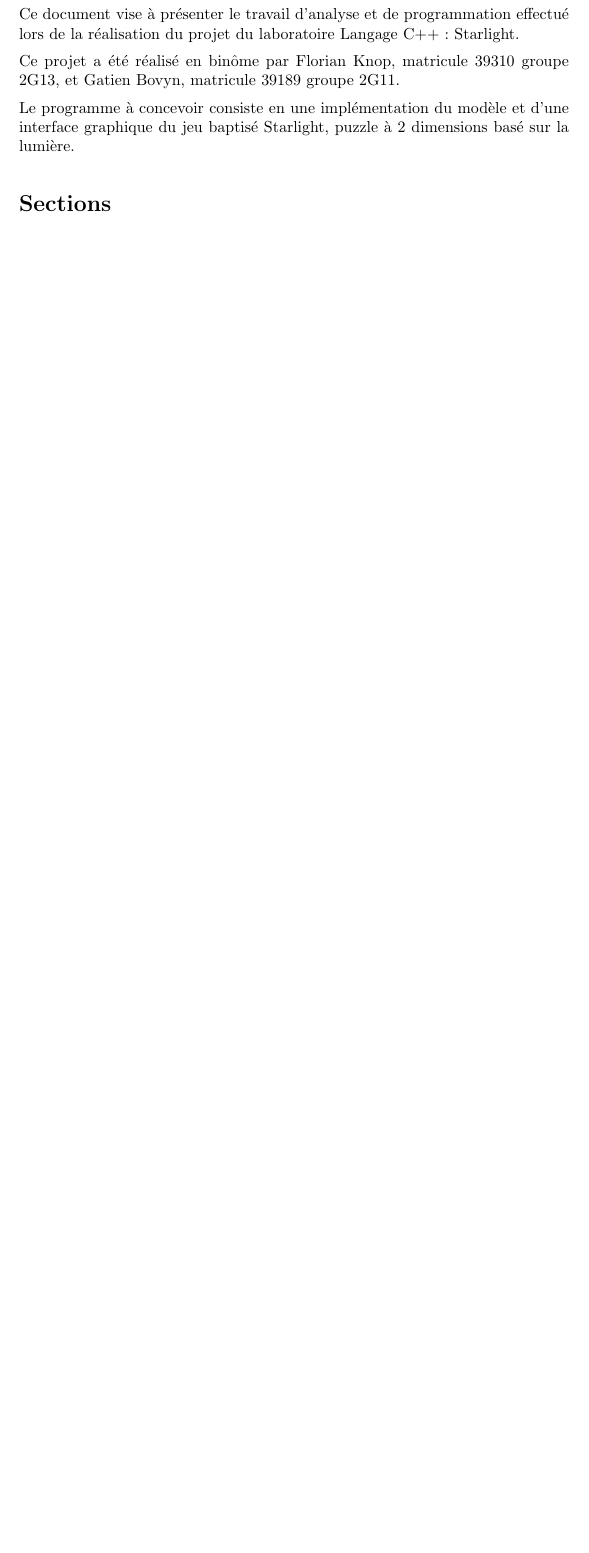
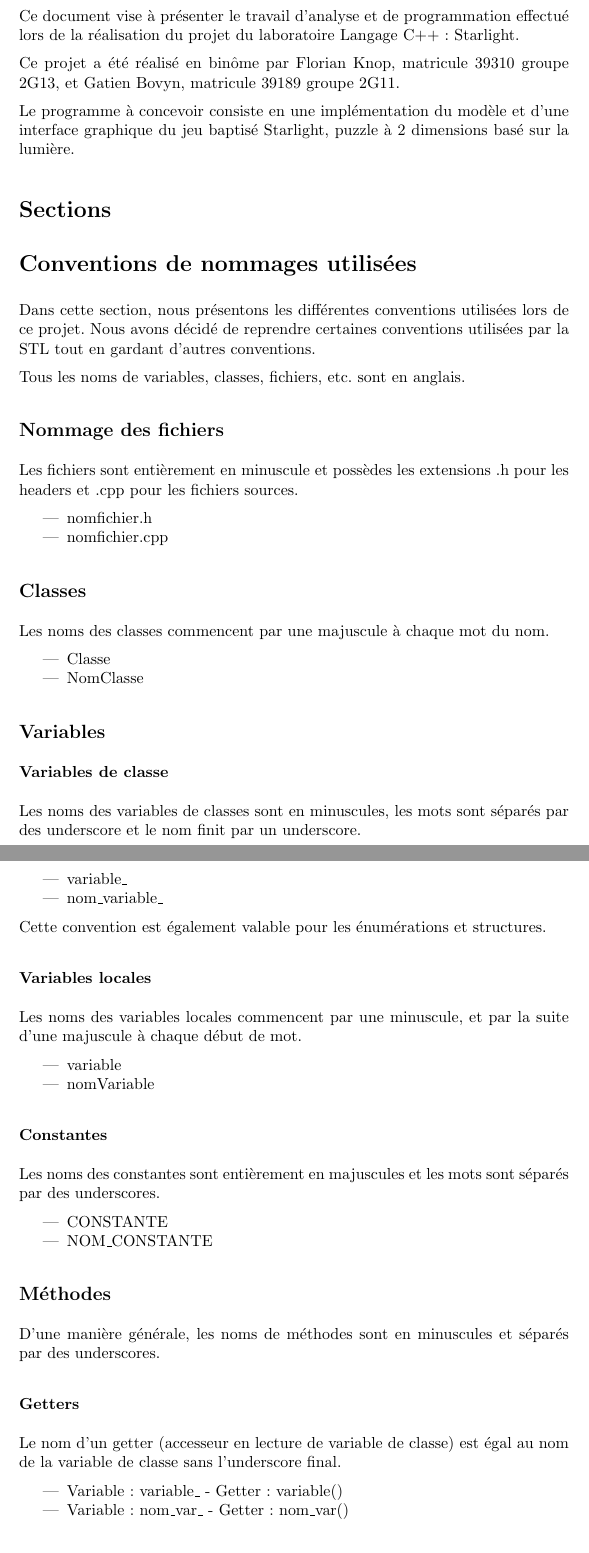
Before and after one commit to fknop/starlight, a LaTeX document (rapport/rapport.tex): part of page 3 of 7 before the commit and two parts of pages 3 and 4 of 8 after it, the two joined at a grey line, cut so that both start at the same text, the shorter picture padded with empty space. Compiled offline with pdfLaTeX.

Commit message:
Add naming convention to rapport.tex

```diff
--- a/rapport/rapport.tex
+++ b/rapport/rapport.tex
@@ -40,3 +40,83 @@ graphique du jeu baptisé Starlight, puzzle à 2 dimensions basé sur la lumièr
 
 
 \section{Sections}
+
+\section{Conventions de nommages utilisées}
+
+Dans cette section, nous présentons les différentes conventions
+utilisées lors de ce projet. Nous avons décidé de reprendre certaines
+conventions utilisées par la STL tout en gardant d'autres conventions.
+
+Tous les noms de variables, classes, fichiers, etc. sont en anglais.
+
+\subsection{Nommage des fichiers}
+
+Les fichiers sont entièrement en minuscule et possèdes les extensions .h
+pour les headers et .cpp pour les fichiers sources.
+
+\begin{itemize}
+	\item nomfichier.h
+	\item nomfichier.cpp
+\end{itemize}
+
+\subsection{Classes}
+
+Les noms des classes commencent par une majuscule à chaque mot du nom.
+
+\begin{itemize}
+	\item Classe
+	\item NomClasse
+\end{itemize}
+
+
+\subsection{Variables}
+
+\subsubsection{Variables de classe}
+
+Les noms des variables de classes sont en minuscules, les mots sont
+séparés par des underscore et le nom finit par un underscore.
+
+\begin{itemize}
+	\item variable\_
+	\item nom\_variable\_
+\end{itemize}
+
+Cette convention est également valable pour les énumérations et structures.
+
+\subsubsection{Variables locales}
+
+Les noms des variables locales commencent par une minuscule, et par
+la suite d'une majuscule à chaque début de mot.
+
+\begin{itemize}
+	\item variable
+	\item nomVariable
+\end{itemize}
+
+\subsubsection{Constantes}
+
+Les noms des constantes sont entièrement en majuscules et les mots sont
+séparés par des underscores.
+
+\begin{itemize}
+	\item CONSTANTE
+	\item NOM\_CONSTANTE
+\end{itemize}
+
+\subsection{Méthodes}
+
+D'une manière générale, les noms de méthodes sont en minuscules et
+séparés par des underscores.
+
+\subsubsection{Getters}
+
+Le nom d'un getter (accesseur en lecture de variable de classe)
+est égal au nom
+de la variable de classe sans l'underscore final.
+
+\begin{itemize}
+	\item Variable : variable\_ - Getter : variable()
+	\item Variable : nom\_var\_ - Getter : nom\_var()
+\end{itemize}
+
+\subsubsection{Setters}
```
Also changed, not shown: rapport/rapport.pdf, rapport/rapport.tex (18 more changed lines), 1 other file.
